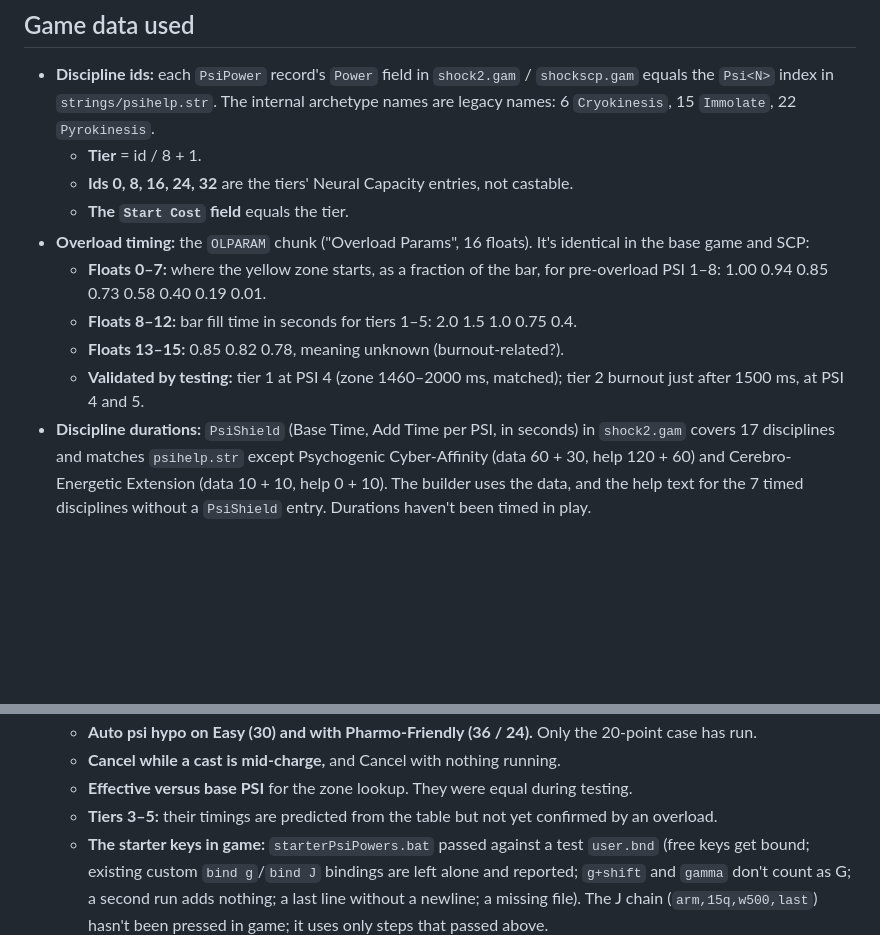
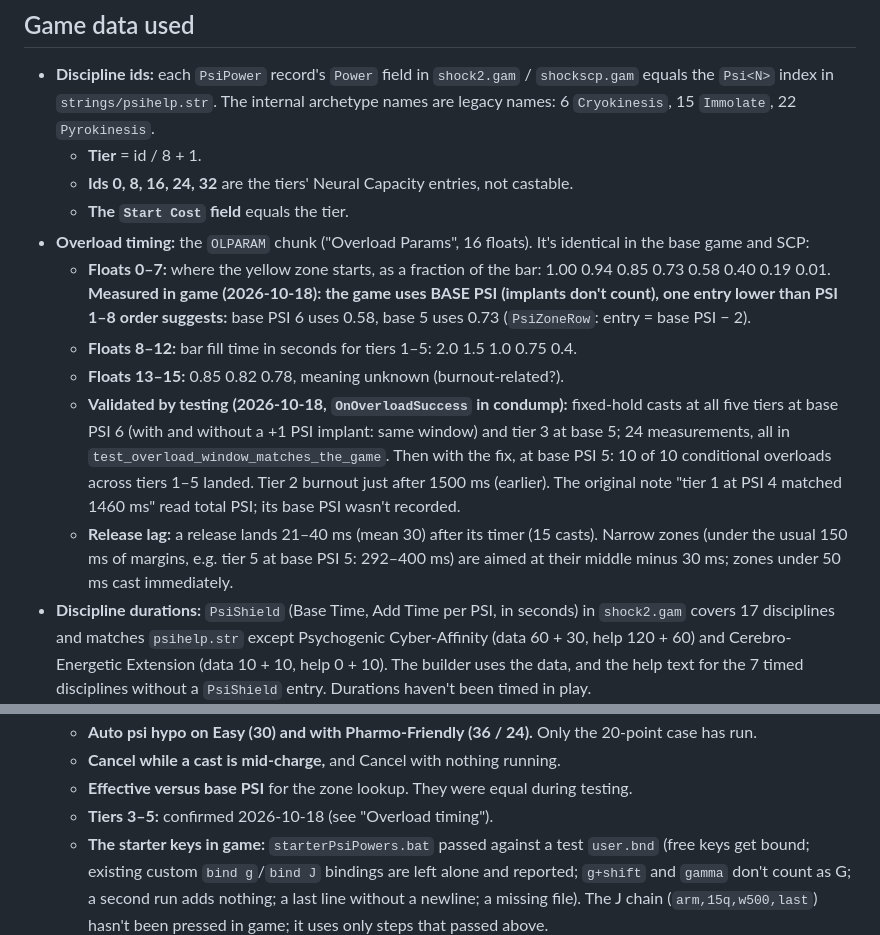
Before and after one commit to feygon/SS2PsiAutocast, a Markdown page: DEVELOPMENT.md, 2 parts joined by grey strips. Drawn GitHub-style; blank space fills up the shorter version.

Commit message:
DEVELOPMENT: overload window measured at all five tiers; fix verified (10/10 overloads)
Co-Authored-By: Claude Opus 5.5 (1M context) <noreply@anthropic.com>
Claude-Session: https://claude.ai/code/session_01RZehEf279AbJAMUgKTUWWz

```diff
--- a/DEVELOPMENT.md
+++ b/DEVELOPMENT.md
@@ -63,10 +63,11 @@ py build.py --install  also copy psi/*.cmd to <game>\psi\, and replace the .kpf
   - **Ids 0, 8, 16, 24, 32** are the tiers' Neural Capacity entries, not castable.
   - **The `Start Cost` field** equals the tier.
 - **Overload timing:** the `OLPARAM` chunk ("Overload Params", 16 floats). It's identical in the base game and SCP:
-  - **Floats 0–7:** where the yellow zone starts, as a fraction of the bar, for pre-overload PSI 1–8: 1.00 0.94 0.85 0.73 0.58 0.40 0.19 0.01.
+  - **Floats 0–7:** where the yellow zone starts, as a fraction of the bar: 1.00 0.94 0.85 0.73 0.58 0.40 0.19 0.01. **Measured in game (2026-10-18): the game uses BASE PSI (implants don't count), one entry lower than PSI 1–8 order suggests:** base PSI 6 uses 0.58, base 5 uses 0.73 (`PsiZoneRow`: entry = base PSI − 2).
   - **Floats 8–12:** bar fill time in seconds for tiers 1–5: 2.0 1.5 1.0 0.75 0.4.
   - **Floats 13–15:** 0.85 0.82 0.78, meaning unknown (burnout-related?).
-  - **Validated by testing:** tier 1 at PSI 4 (zone 1460–2000 ms, matched); tier 2 burnout just after 1500 ms, at PSI 4 and 5.
+  - **Validated by testing (2026-10-18, `OnOverloadSuccess` in condump):** fixed-hold casts at all five tiers at base PSI 6 (with and without a +1 PSI implant: same window) and tier 3 at base 5; 24 measurements, all in `test_overload_window_matches_the_game`. Then with the fix, at base PSI 5: 10 of 10 conditional overloads across tiers 1–5 landed. Tier 2 burnout just after 1500 ms (earlier). The original note "tier 1 at PSI 4 matched 1460 ms" read total PSI; its base PSI wasn't recorded.
+  - **Release lag:** a release lands 21–40 ms (mean 30) after its timer (15 casts). Narrow zones (under the usual 150 ms of margins, e.g. tier 5 at base PSI 5: 292–400 ms) are aimed at their middle minus 30 ms; zones under 50 ms cast immediately.
 - **Discipline durations:** `PsiShield` (Base Time, Add Time per PSI, in seconds) in `shock2.gam` covers 17 disciplines and matches `psihelp.str` except Psychogenic Cyber-Affinity (data 60 + 30, help 120 + 60) and Cerebro-Energetic Extension (data 10 + 10, help 0 + 10). The builder uses the data, and the help text for the 7 timed disciplines without a `PsiShield` entry. Durations haven't been timed in play.
 - **Psi amp refire:** its `BaseGunDesc` setting 0 has **Shot Interval = 500 ms**, which is the minimum time between casts. It doesn't shrink with PSI: at PSI 6 a 400 ms chain gap dropped the second cast (the fire press was ignored), while 500 ms works. The remaster's `shoot` viewmodel animation (30 fps, 60 frames) is cosmetic and doesn't limit firing.
 - **Reading game data files:** a `.gam` file is a Dark tag file. The first uint32 is the table-of-contents offset. The table of contents is a uint32 count followed by 20-byte entries (12-byte name, offset, size). Each chunk starts with a 24-byte header. Property chunks (`P$…`) are records of int32 object id, uint32 size, then the data.
@@ -149,7 +150,7 @@ py build.py --install  also copy psi/*.cmd to <game>\psi\, and replace the .kpf
   - **Auto psi hypo on Easy (30) and with Pharmo-Friendly (36 / 24).** Only the 20-point case has run.
   - **Cancel while a cast is mid-charge,** and Cancel with nothing running.
   - **Effective versus base PSI** for the zone lookup. They were equal during testing.
-  - **Tiers 3–5:** their timings are predicted from the table but not yet confirmed by an overload.
+  - **Tiers 3–5:** confirmed 2026-10-18 (see "Overload timing").
   - **The starter keys in game:** `starterPsiPowers.bat` passed against a test `user.bnd` (free keys get bound; existing custom `bind g`/`bind J` bindings are left alone and reported; `g+shift` and `gamma` don't count as G; a second run adds nothing; a last line without a newline; a missing file). The J chain (`arm,15q,w500,last`) hasn't been pressed in game; it uses only steps that passed above.
 - **Draw time from weapons other than the pistol:** untested. If it turns out to differ, `PsiCast` could pick the wait by the held weapon's archetype.
 - **A psi-macro MFD (researched 2026-10-16, nothing built or tested).** MFDs are SS2's in-game HUD panels. The exe has NewDark's SS2 overlay API, including a Squirrel handler (`sqShockOverlayHandler`, under `IShockOverlayHandler`):
```
